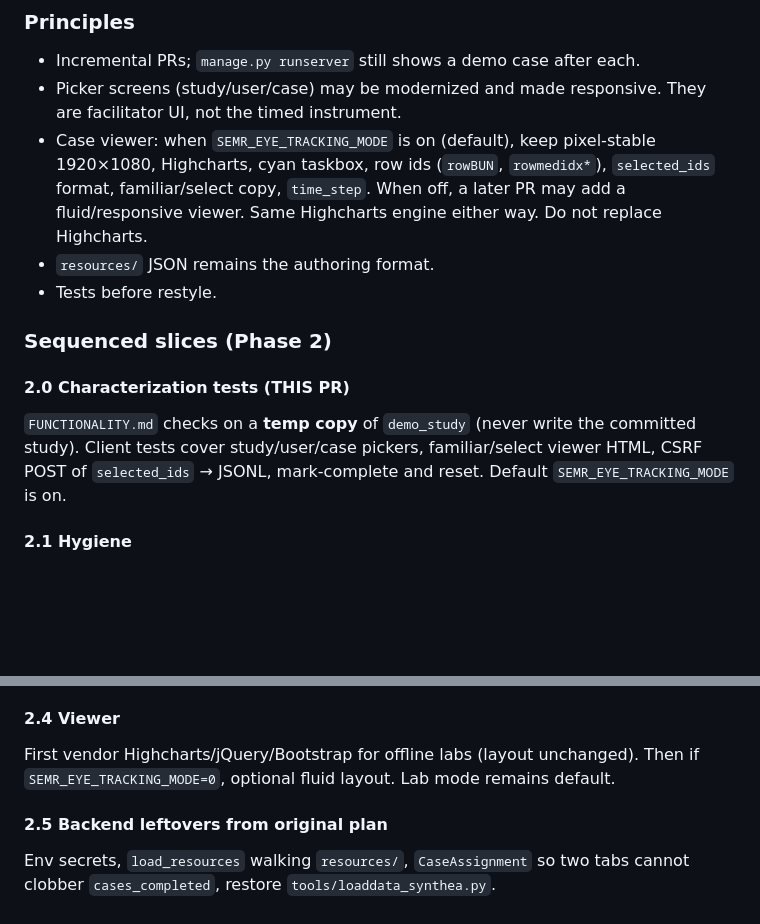
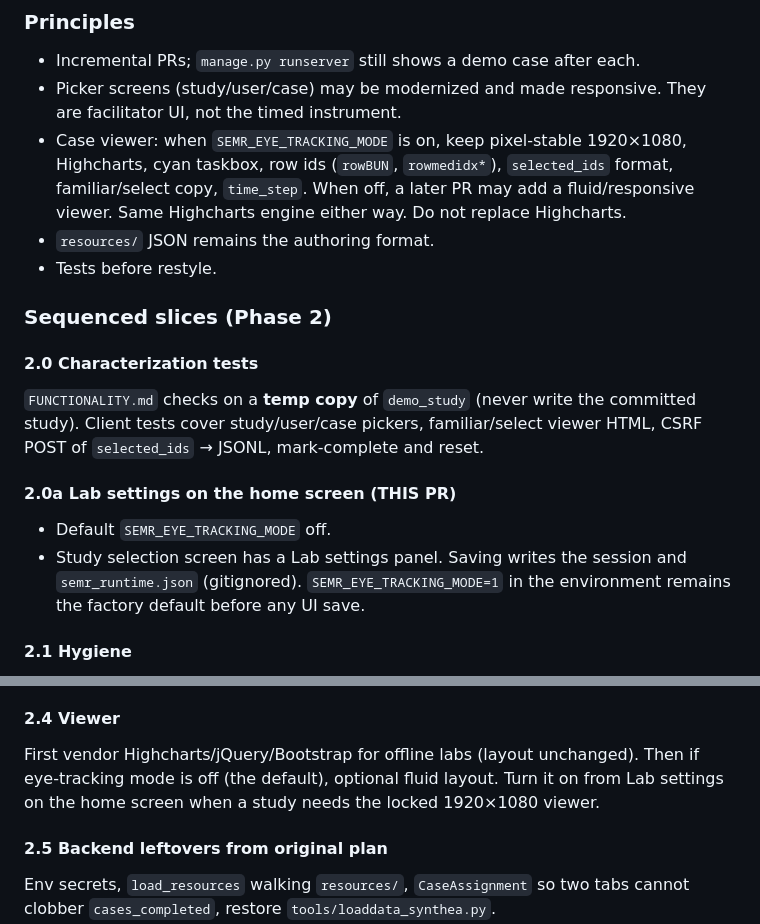
Before and after one commit to ajk77/SimpleEMRSystem, a Markdown page: docs/REFACTOR_PLAN.md, 2 parts joined by grey strips. GitHub-like rendering; blank space fills up the shorter version.

Commit message:
Document default-off eye-tracking mode and home-screen Lab settings.

```diff
--- a/docs/REFACTOR_PLAN.md
+++ b/docs/REFACTOR_PLAN.md
@@ -243,15 +243,20 @@ Phase 1 (sections 0–8 above) restored the research-stable viewer from `a2c35bf
 
 - Incremental PRs; `manage.py runserver` still shows a demo case after each.
 - Picker screens (study/user/case) may be modernized and made responsive. They are facilitator UI, not the timed instrument.
-- Case viewer: when `SEMR_EYE_TRACKING_MODE` is on (default), keep pixel-stable 1920×1080, Highcharts, cyan taskbox, row ids (`rowBUN`, `rowmedidx*`), `selected_ids` format, familiar/select copy, `time_step`. When off, a later PR may add a fluid/responsive viewer. Same Highcharts engine either way. Do not replace Highcharts.
+- Case viewer: when `SEMR_EYE_TRACKING_MODE` is on, keep pixel-stable 1920×1080, Highcharts, cyan taskbox, row ids (`rowBUN`, `rowmedidx*`), `selected_ids` format, familiar/select copy, `time_step`. When off, a later PR may add a fluid/responsive viewer. Same Highcharts engine either way. Do not replace Highcharts.
 - `resources/` JSON remains the authoring format.
 - Tests before restyle.
 
 ### Sequenced slices (Phase 2)
 
-#### 2.0 Characterization tests (THIS PR)
+#### 2.0 Characterization tests
 
-`FUNCTIONALITY.md` checks on a **temp copy** of `demo_study` (never write the committed study). Client tests cover study/user/case pickers, familiar/select viewer HTML, CSRF POST of `selected_ids` → JSONL, mark-complete and reset. Default `SEMR_EYE_TRACKING_MODE` is on.
+`FUNCTIONALITY.md` checks on a **temp copy** of `demo_study` (never write the committed study). Client tests cover study/user/case pickers, familiar/select viewer HTML, CSRF POST of `selected_ids` → JSONL, mark-complete and reset.
+
+#### 2.0a Lab settings on the home screen (THIS PR)
+
+- Default `SEMR_EYE_TRACKING_MODE` off.
+- Study selection screen has a Lab settings panel. Saving writes the session and `semr_runtime.json` (gitignored). `SEMR_EYE_TRACKING_MODE=1` in the environment remains the factory default before any UI save.
 
 #### 2.1 Hygiene
 
@@ -271,7 +276,7 @@ Shared layout, readable type, cards/table, responsive, no F11 nag required on la
 
 #### 2.4 Viewer
 
-First vendor Highcharts/jQuery/Bootstrap for offline labs (layout unchanged). Then if `SEMR_EYE_TRACKING_MODE=0`, optional fluid layout. Lab mode remains default.
+First vendor Highcharts/jQuery/Bootstrap for offline labs (layout unchanged). Then if eye-tracking mode is off (the default), optional fluid layout. Turn it on from Lab settings on the home screen when a study needs the locked 1920×1080 viewer.
 
 #### 2.5 Backend leftovers from original plan
 
```
